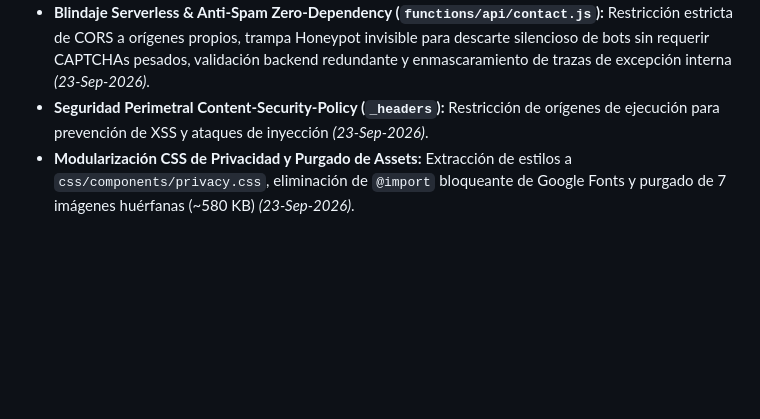
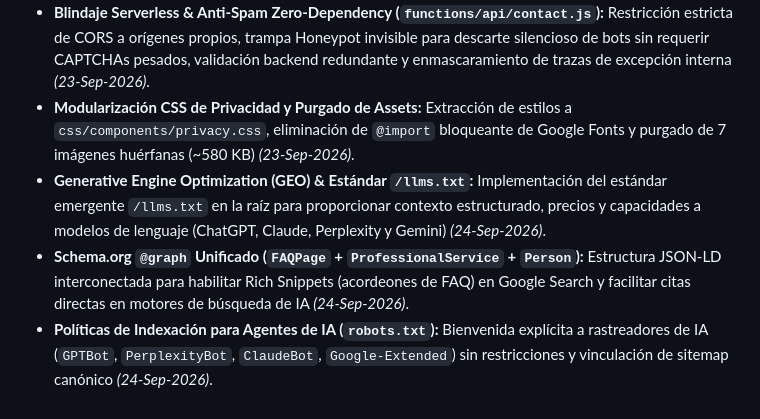
Before and after one commit to CristhianRuiz24/CristhianRuiz.Dev, a Markdown page: overview/architecture.md, the part around the change. Drawn GitHub-style; blank space fills up the shorter version.

```diff
--- a/overview/architecture.md
+++ b/overview/architecture.md
@@ -52,5 +52,7 @@ graph TD
 - **Zero-Dependency Testing con Node.js Nativo (`tests/`):** Suite de 16 pruebas automatizadas con `node:test` y `node:assert` para validación de formularios/XSS, integridad de hipervínculos/anclas y consistencia de variables CSS en <10ms, sin frameworks externos de 100MB *(08-Sep-2026)*.
 - **Git Governance Estricto:** Políticas formales de control de versiones que impiden commits automáticos de IA sin aprobación explícita previa del usuario *(08-Sep-2026)*.
 - **Blindaje Serverless & Anti-Spam Zero-Dependency (`functions/api/contact.js`):** Restricción estricta de CORS a orígenes propios, trampa Honeypot invisible para descarte silencioso de bots sin requerir CAPTCHAs pesados, validación backend redundante y enmascaramiento de trazas de excepción interna *(23-Sep-2026)*.
-- **Seguridad Perimetral Content-Security-Policy (`_headers`):** Restricción de orígenes de ejecución para prevención de XSS y ataques de inyección *(23-Sep-2026)*.
 - **Modularización CSS de Privacidad y Purgado de Assets:** Extracción de estilos a `css/components/privacy.css`, eliminación de `@import` bloqueante de Google Fonts y purgado de 7 imágenes huérfanas (~580 KB) *(23-Sep-2026)*.
+- **Generative Engine Optimization (GEO) & Estándar `/llms.txt`:** Implementación del estándar emergente `/llms.txt` en la raíz para proporcionar contexto estructurado, precios y capacidades a modelos de lenguaje (ChatGPT, Claude, Perplexity y Gemini) *(24-Sep-2026)*.
+- **Schema.org `@graph` Unificado (`FAQPage` + `ProfessionalService` + `Person`):** Estructura JSON-LD interconectada para habilitar Rich Snippets (acordeones de FAQ) en Google Search y facilitar citas directas en motores de búsqueda de IA *(24-Sep-2026)*.
+- **Políticas de Indexación para Agentes de IA (`robots.txt`):** Bienvenida explícita a rastreadores de IA (`GPTBot`, `PerplexityBot`, `ClaudeBot`, `Google-Extended`) sin restricciones y vinculación de sitemap canónico *(24-Sep-2026)*.
```
Also changed, not shown: overview/learning.md (+1 -0 lines), overview/session.md (+7 -4 lines).
